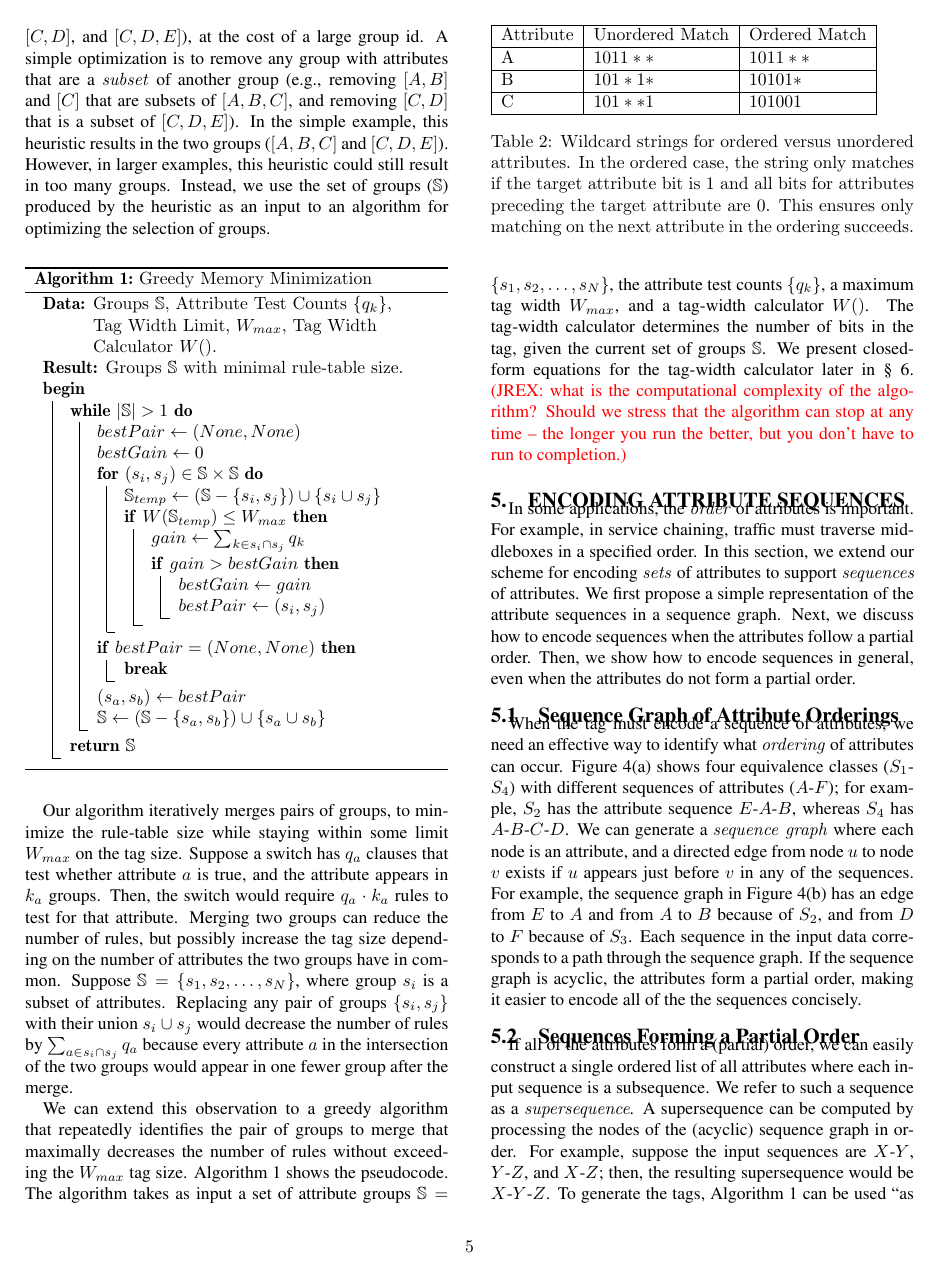
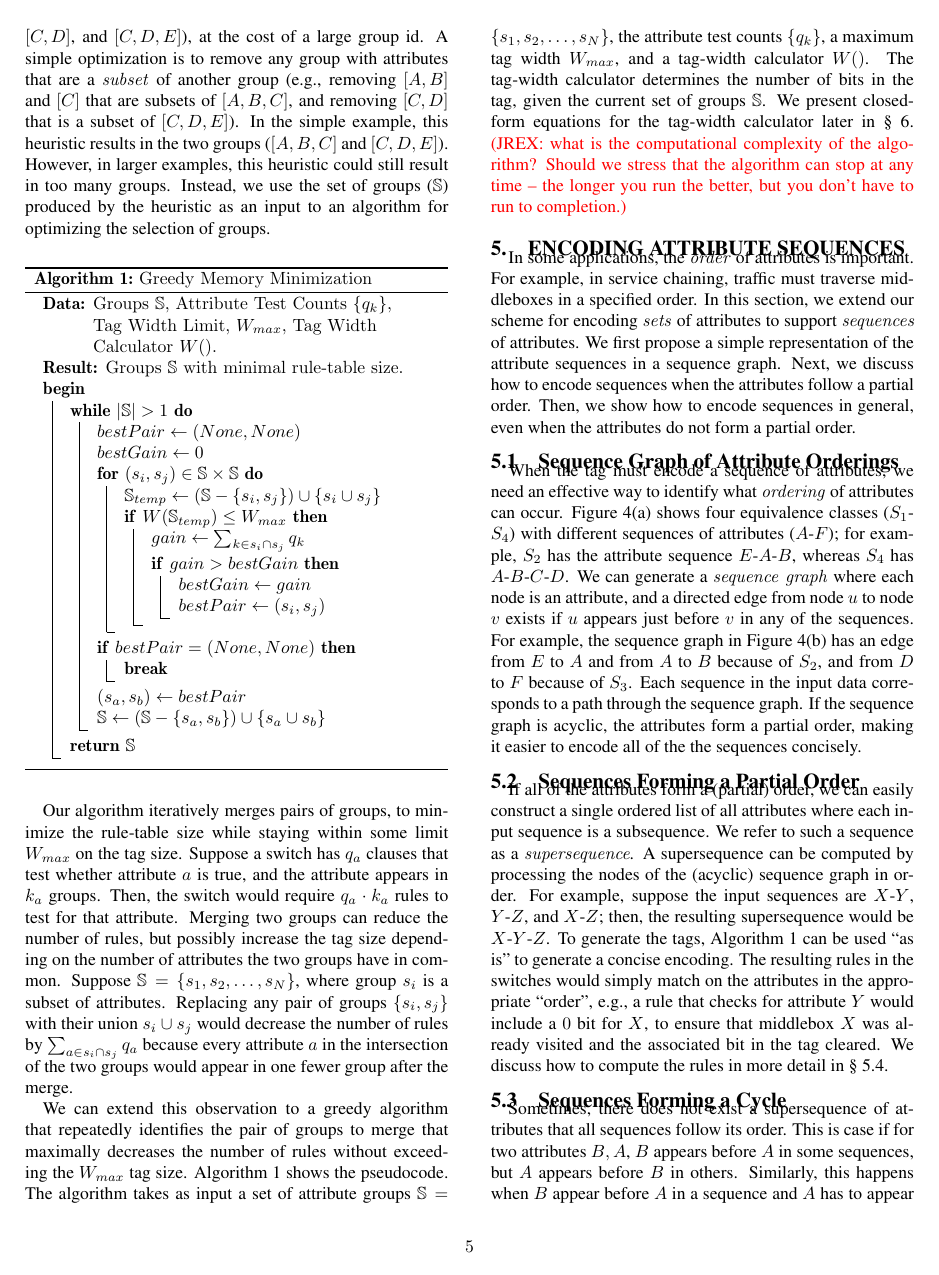
Before and after one commit to PrincetonUniversity/Meme, a LaTeX paper (writing/paper.tex, which reads writing/ordering.tex): page 5 of 11 before the commit and page 5 of 10 after it. Compiled offline with pdfLaTeX.

Commit message:
Bug fix, removing duplicate table i inadvertently introduced.

```diff
--- a/writing/ordering.tex
+++ b/writing/ordering.tex
@@ -4,20 +4,6 @@ In some applications, the \emph{order} of attributes is important.  For example,
 
 \subsection{Sequence Graph of Attribute Orderings}
 When the tag must encode a sequence of attributes, we need an effective way to identify what \emph{ordering} of attributes can occur.  Figure~\ref{fig:ordering}(a) shows four equivalence classes ($S_1$-$S_4$) with different sequences of attributes ($A$-$F$); for example, $S_2$ has the attribute sequence $E$-$A$-$B$, whereas $S_4$ has $A$-$B$-$C$-$D$.  We can generate a \emph{sequence graph} where each node is an attribute, and a directed edge from node $u$ to node $v$ exists if $u$ appears just before $v$ in any of the sequences.  For example, the sequence graph in Figure~\ref{fig:ordering}(b) has an edge from $E$ to $A$ and from $A$ to $B$ because of $S_2$, and from $D$ to $F$ because of $S_3$.  Each sequence in the input data corresponds to a path through the sequence graph.  If the sequence graph is acyclic, the attributes form a partial order, making it easier to encode all of the the sequences concisely.
-
-\begin{table}
-    \begin{tabular}{| l | l | l |}
-    \hline
-    Attribute & Unordered Match & Ordered Match\\ \hline
-    A & $1011**$ & $1011**$ \\ \hline
-    B & $101*1*$ & $10101*$ \\ \hline
-    C & $101**1$ & $101001$ \\
-    \hline
-    \end{tabular}
-    \caption{Wildcard strings for ordered versus unordered attributes. %In the unordered case, the string matches if the target attribute bit is 1, and does not depend upon the bits of other attributes.
-     In the ordered case, the string only matches if the target attribute bit is 1 and all bits for attributes preceding the target attribute are 0. This ensures only matching on the next attribute in the ordering succeeds.}
-    \label{tab:ordering}
-\end{table}
 
 \subsection{Sequences Forming a Partial Order}
 If all of the attributes form a (partial) order, we can easily construct a single ordered list of all attributes where each input sequence is a subsequence. We refer to such a sequence as a \emph{supersequence}.  A supersequence can be computed by processing the nodes of the (acyclic) sequence graph in order. For example, suppose the input sequences are $X$-$Y$, $Y$-$Z$, and $X$-$Z$; then, the resulting supersequence would be $X$-$Y$-$Z$. To generate the tags, Algorithm~\ref{alg:memory_min}
```
